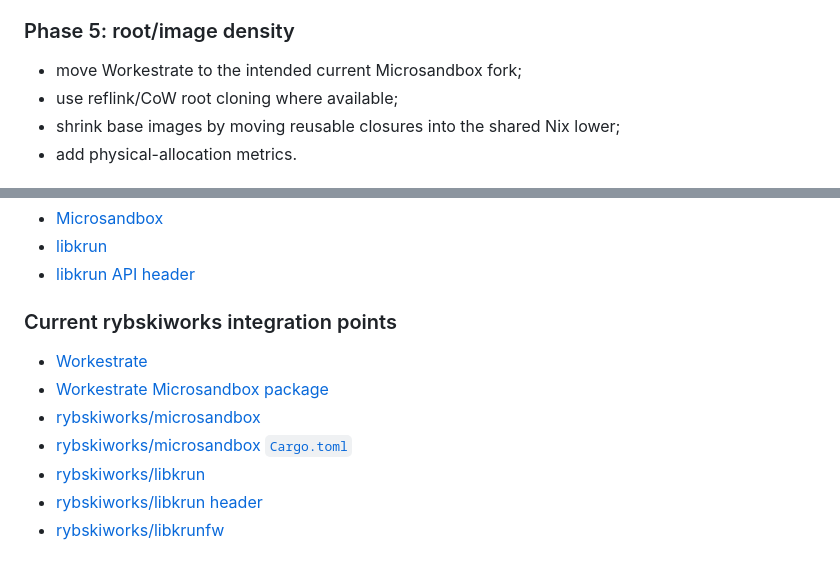
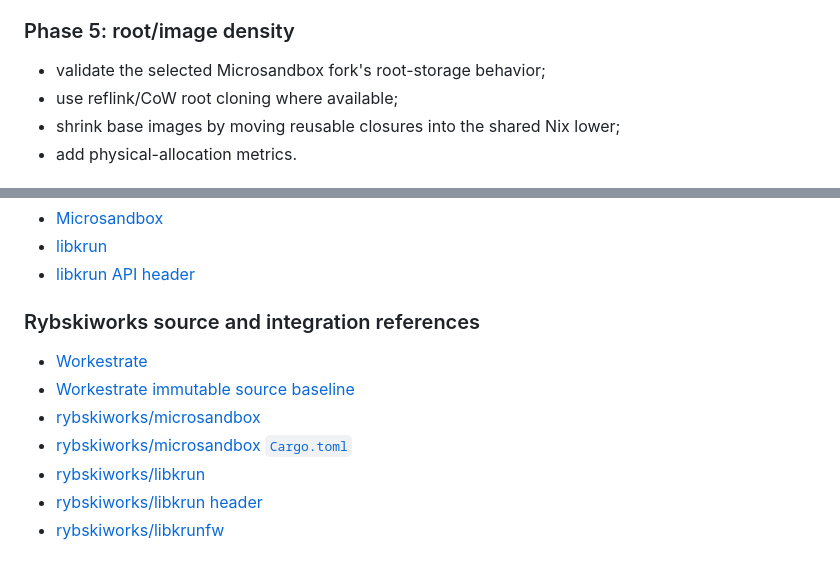
Before and after one commit to rybskiworks/sketchbook, a Markdown page: shared-nix-store-microvm-fabric.md, 2 parts joined by grey strips. GitHub-like rendering.

```diff
--- a/shared-nix-store-microvm-fabric.md
+++ b/shared-nix-store-microvm-fabric.md
@@ -1013,7 +1006,7 @@ The architecture is successful only if these values improve materially at fleet
 
 ### Phase 5: root/image density
 
-- move Workestrate to the intended current Microsandbox fork;
+- validate the selected Microsandbox fork's root-storage behavior;
 - use reflink/CoW root cloning where available;
 - shrink base images by moving reusable closures into the shared Nix lower;
 - add physical-allocation metrics.
@@ -1128,10 +1121,10 @@ That is the level Workestrate should orchestrate.
 - [libkrun][libkrun]
 - [libkrun API header][libkrun-header]
 
-### Current rybskiworks integration points
+### Rybskiworks source and integration references
 
 - [Workestrate][workestrate]
-- [Workestrate Microsandbox package][workestrate-msb-package]
+- [Workestrate immutable source baseline][workestrate-source-baseline]
 - [rybskiworks/microsandbox][rybskiworks-msb]
 - [rybskiworks/microsandbox `Cargo.toml`][rybskiworks-msb-cargo]
 - [rybskiworks/libkrun][rybskiworks-libkrun]
```
Also changed, not shown: other parts of shared-nix-store-microvm-fabric.md (+15 -22 lines).
